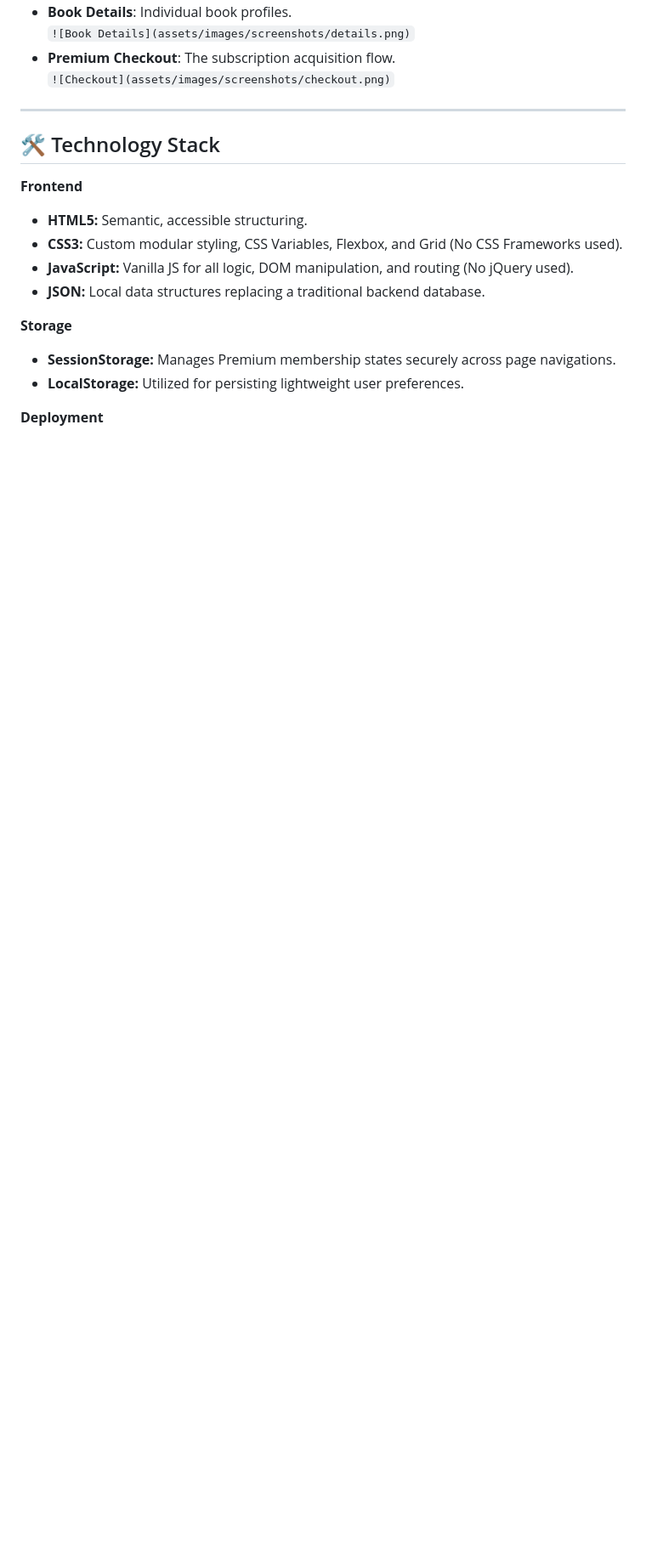
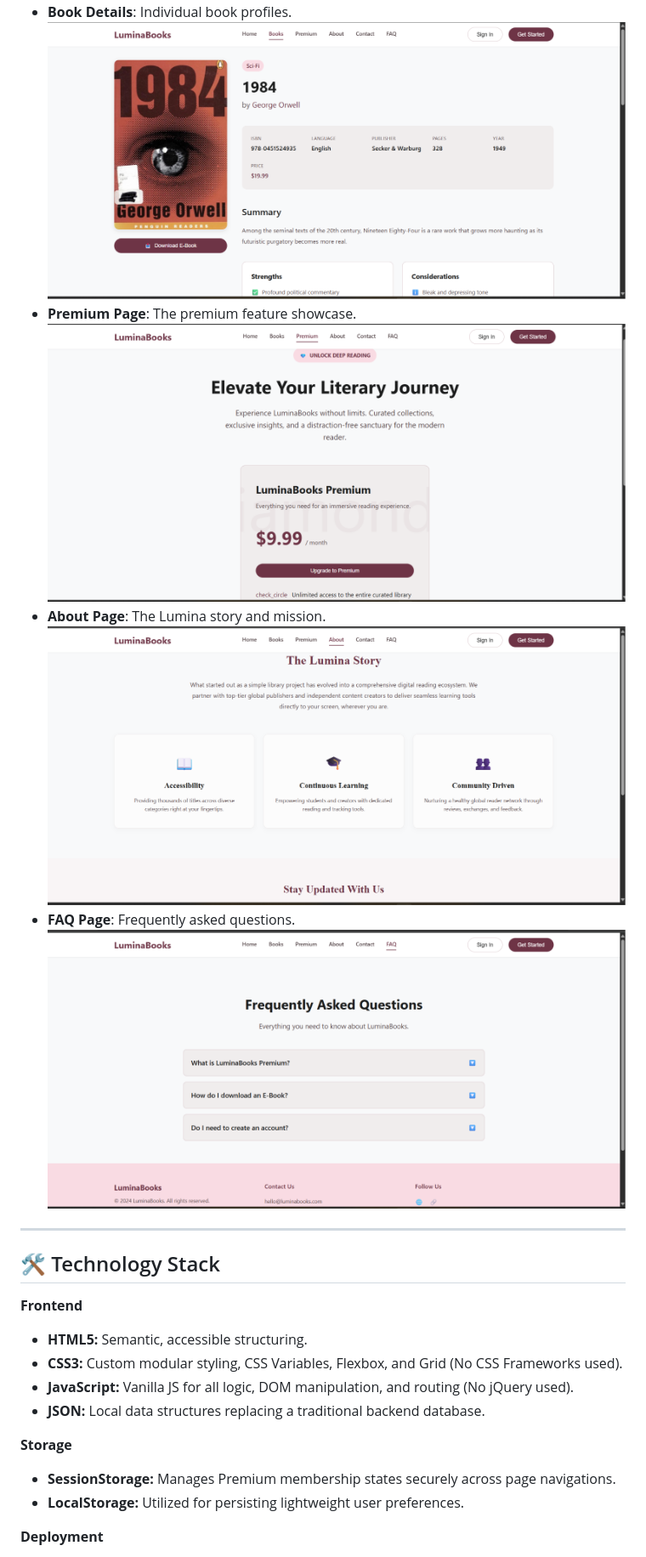
Before and after one commit to EL-STRIX/Gameonix_Esports_Lumina, a Markdown page: README.md, the part around one of its changes. Shown at 85% size. Rendered like a GitHub page; pictures changed too: assets/images/screenshots/about.png (added), assets/images/screenshots/book-details.png (added), assets/images/screenshots/faq.png (added); blank space fills up the shorter version.

Commit message:
docs: add project screenshots to README

```diff
--- a/README.md
+++ b/README.md
@@ -54,7 +48,11 @@ A comprehensive, client-side digital reading ecosystem providing high-quality li
 * **Book Details**: Individual book profiles.
-  `![Book Details](assets/images/screenshots/details.png)`
-* **Premium Checkout**: The subscription acquisition flow.
-  `![Checkout](assets/images/screenshots/checkout.png)`
+  ![Book Details](assets/images/screenshots/book-details.png)
+* **Premium Page**: The premium feature showcase.
+  ![Premium Page](assets/images/screenshots/premium.png)
+* **About Page**: The Lumina story and mission.
+  ![About Page](assets/images/screenshots/about.png)
+* **FAQ Page**: Frequently asked questions.
+  ![FAQ Page](assets/images/screenshots/faq.png)
 
 ---
 
```
Also changed, not shown: other parts of README.md (+2 -8 lines), assets/images/screenshots/book-list.png (added), assets/images/screenshots/home.png (added).
